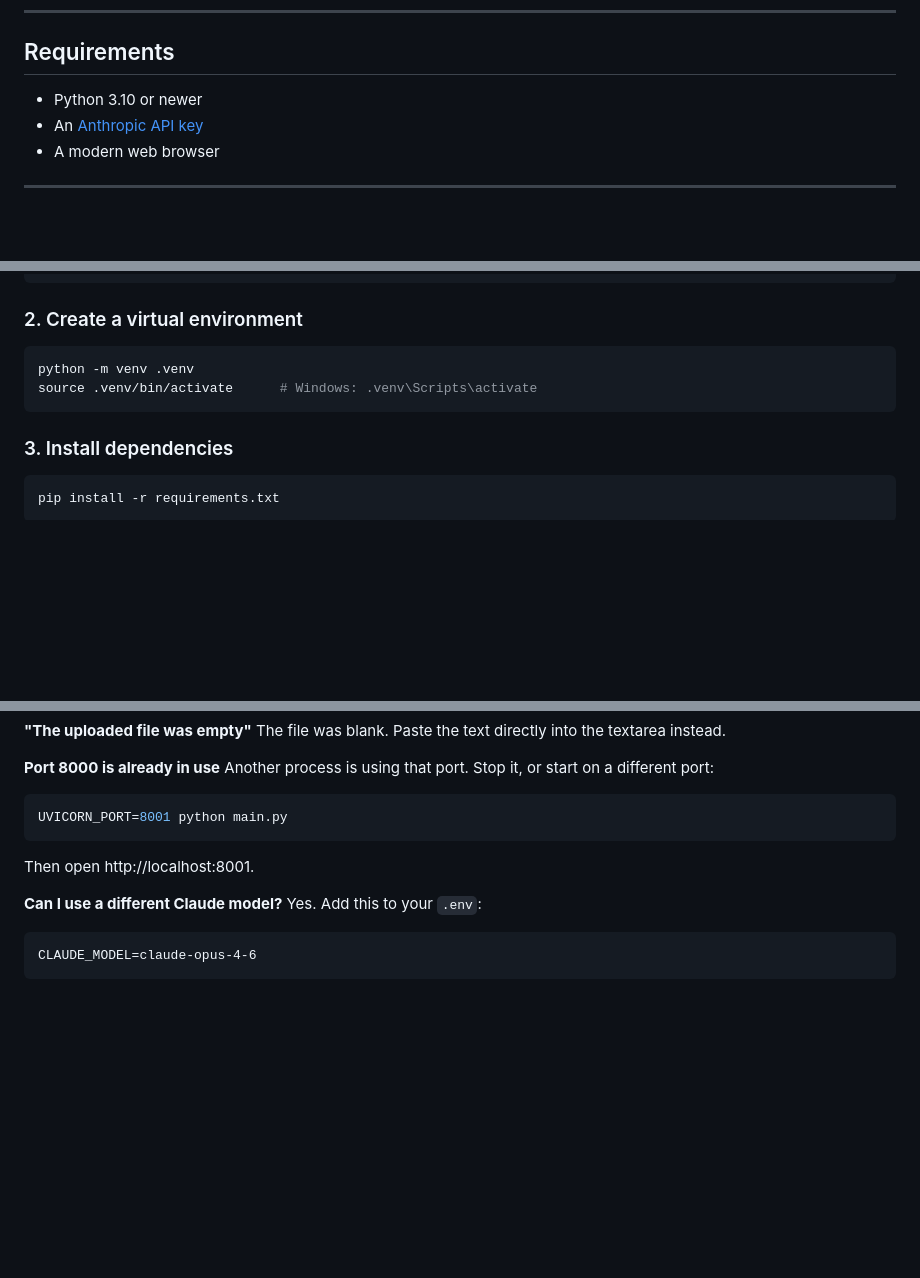
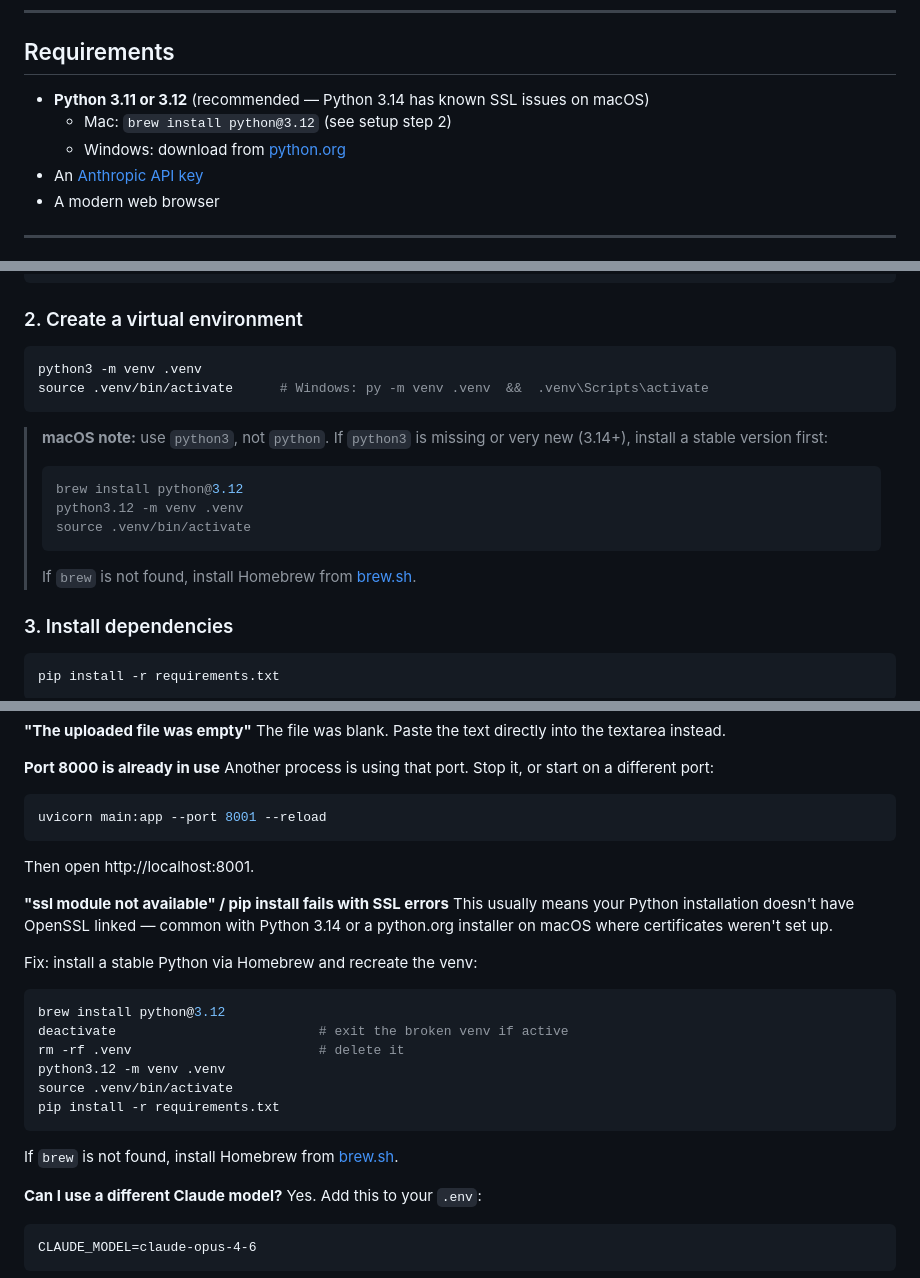
Before and after one commit to davidspr30/journal-refinery, a Markdown page: README.md, 3 parts joined by grey strips. GitHub-like rendering; blank space fills up the shorter version.

Commit message:
Fix README for macOS: python3, SSL troubleshooting, port command
Three issues from a real Mac setup attempt:
1. macOS has no 'python' command — change venv step to 'python3'
2. Python 3.14 SSL breakage blocks pip install — add troubleshooting
   entry with Homebrew fix and recommend Python 3.11/3.12
3. UVICORN_PORT env var is ignored by main.py — replace with working
   'uvicorn main:app --port 8001 --reload' command

https://claude.ai/code/session_01A6AMDoen65bj3DfSHe1maU

````diff
--- a/README.md
+++ b/README.md
@@ -8,7 +8,9 @@ Everything runs on your machine. The only data that leaves is the API request to
 
 ## Requirements
 
-- Python 3.10 or newer
+- **Python 3.11 or 3.12** (recommended — Python 3.14 has known SSL issues on macOS)
+  - Mac: `brew install python@3.12` (see setup step 2)
+  - Windows: download from [python.org](https://www.python.org/downloads/)
 - An [Anthropic API key](https://console.anthropic.com/)
 - A modern web browser
 
@@ -26,9 +28,18 @@ cd journal-refinery
 ### 2. Create a virtual environment
 
 ```bash
-python -m venv .venv
-source .venv/bin/activate      # Windows: .venv\Scripts\activate
+python3 -m venv .venv
+source .venv/bin/activate      # Windows: py -m venv .venv  &&  .venv\Scripts\activate
 ```
+
+> **macOS note:** use `python3`, not `python`. If `python3` is missing or very
+> new (3.14+), install a stable version first:
+> ```bash
+> brew install python@3.12
+> python3.12 -m venv .venv
+> source .venv/bin/activate
+> ```
+> If `brew` is not found, install Homebrew from [brew.sh](https://brew.sh).
 
 ### 3. Install dependencies
 
@@ -222,10 +233,27 @@ The file was blank. Paste the text directly into the textarea instead.
 Another process is using that port. Stop it, or start on a different port:
 
 ```bash
-UVICORN_PORT=8001 python main.py
+uvicorn main:app --port 8001 --reload
 ```
 
 Then open http://localhost:8001.
+
+**"ssl module not available" / pip install fails with SSL errors**
+This usually means your Python installation doesn't have OpenSSL linked — common
+with Python 3.14 or a python.org installer on macOS where certificates weren't set up.
+
+Fix: install a stable Python via Homebrew and recreate the venv:
+
+```bash
+brew install python@3.12
+deactivate                          # exit the broken venv if active
+rm -rf .venv                        # delete it
+python3.12 -m venv .venv
+source .venv/bin/activate
+pip install -r requirements.txt
+```
+
+If `brew` is not found, install Homebrew from [brew.sh](https://brew.sh).
 
 **Can I use a different Claude model?**
 Yes. Add this to your `.env`:
````
